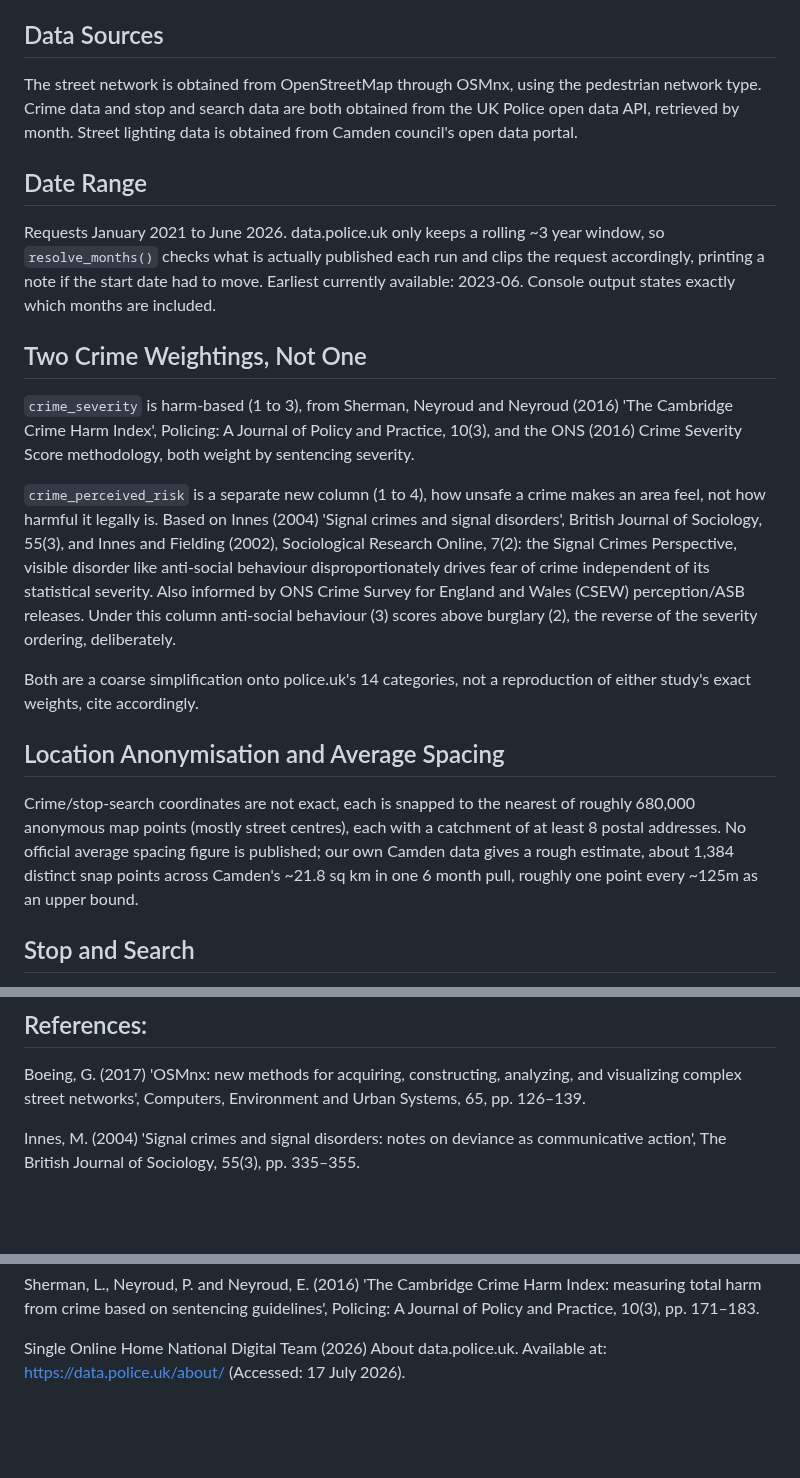
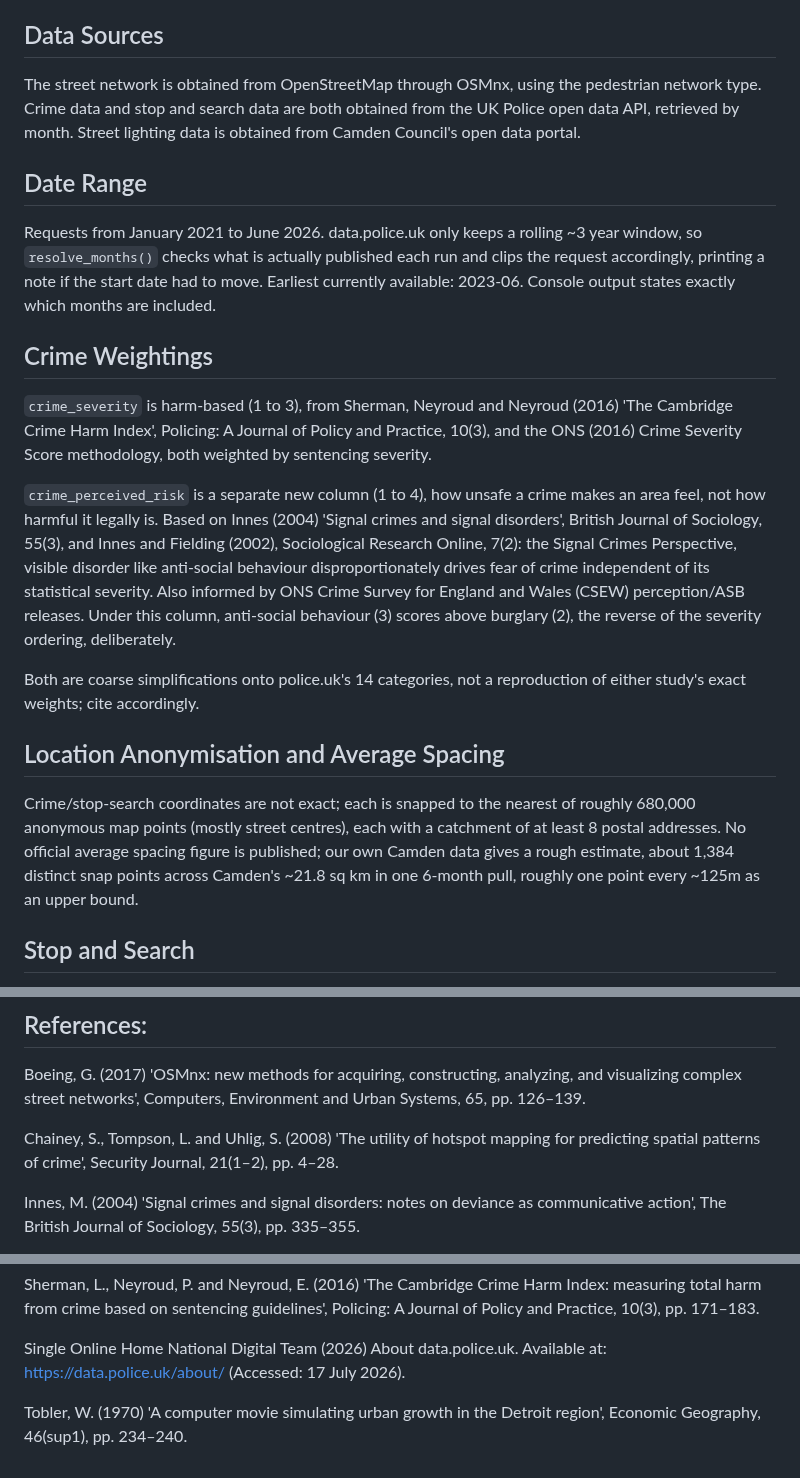
Before and after one commit to djshaf/NightRunner, a Markdown page: README.md, 3 parts joined by grey strips. GitHub-like rendering; blank space fills up the shorter version.

```diff
--- a/README.md
+++ b/README.md
@@ -10,23 +10,23 @@ This script builds a street level dataset for a running route safety model. Crim
 
 ## Data Sources
 
-The street network is obtained from OpenStreetMap through OSMnx, using the pedestrian network type. Crime data and stop and search data are both obtained from the UK Police open data API, retrieved by month. Street lighting data is obtained from Camden council's open data portal.
+The street network is obtained from OpenStreetMap through OSMnx, using the pedestrian network type. Crime data and stop and search data are both obtained from the UK Police open data API, retrieved by month. Street lighting data is obtained from Camden Council's open data portal.
 
 ## Date Range
 
-Requests January 2021 to June 2026. data.police.uk only keeps a rolling ~3 year window, so `resolve_months()` checks what is actually published each run and clips the request accordingly, printing a note if the start date had to move. Earliest currently available: 2023-06. Console output states exactly which months are included.
+Requests from January 2021 to June 2026. data.police.uk only keeps a rolling ~3 year window, so `resolve_months()` checks what is actually published each run and clips the request accordingly, printing a note if the start date had to move. Earliest currently available: 2023-06. Console output states exactly which months are included.
 
-## Two Crime Weightings, Not One
+## Crime Weightings
 
-`crime_severity` is harm-based (1 to 3), from Sherman, Neyroud and Neyroud (2016) 'The Cambridge Crime Harm Index', Policing: A Journal of Policy and Practice, 10(3), and the ONS (2016) Crime Severity Score methodology, both weight by sentencing severity.
+`crime_severity` is harm-based (1 to 3), from Sherman, Neyroud and Neyroud (2016) 'The Cambridge Crime Harm Index', Policing: A Journal of Policy and Practice, 10(3), and the ONS (2016) Crime Severity Score methodology, both weighted by sentencing severity.
 
-`crime_perceived_risk` is a separate new column (1 to 4), how unsafe a crime makes an area feel, not how harmful it legally is. Based on Innes (2004) 'Signal crimes and signal disorders', British Journal of Sociology, 55(3), and Innes and Fielding (2002), Sociological Research Online, 7(2): the Signal Crimes Perspective, visible disorder like anti-social behaviour disproportionately drives fear of crime independent of its statistical severity. Also informed by ONS Crime Survey for England and Wales (CSEW) perception/ASB releases. Under this column anti-social behaviour (3) scores above burglary (2), the reverse of the severity ordering, deliberately.
+`crime_perceived_risk` is a separate new column (1 to 4), how unsafe a crime makes an area feel, not how harmful it legally is. Based on Innes (2004) 'Signal crimes and signal disorders', British Journal of Sociology, 55(3), and Innes and Fielding (2002), Sociological Research Online, 7(2): the Signal Crimes Perspective, visible disorder like anti-social behaviour disproportionately drives fear of crime independent of its statistical severity. Also informed by ONS Crime Survey for England and Wales (CSEW) perception/ASB releases. Under this column, anti-social behaviour (3) scores above burglary (2), the reverse of the severity ordering, deliberately.
 
-Both are a coarse simplification onto police.uk's 14 categories, not a reproduction of either study's exact weights, cite accordingly.
+Both are coarse simplifications onto police.uk's 14 categories, not a reproduction of either study's exact weights; cite accordingly.
 
 ## Location Anonymisation and Average Spacing
 
-Crime/stop-search coordinates are not exact, each is snapped to the nearest of roughly 680,000 anonymous map points (mostly street centres), each with a catchment of at least 8 postal addresses. No official average spacing figure is published; our own Camden data gives a rough estimate, about 1,384 distinct snap points across Camden's ~21.8 sq km in one 6 month pull, roughly one point every ~125m as an upper bound.
+Crime/stop-search coordinates are not exact; each is snapped to the nearest of roughly 680,000 anonymous map points (mostly street centres), each with a catchment of at least 8 postal addresses. No official average spacing figure is published; our own Camden data gives a rough estimate, about 1,384 distinct snap points across Camden's ~21.8 sq km in one 6-month pull, roughly one point every ~125m as an upper bound.
 
 ## Stop and Search
 
@@ -89,6 +95,8 @@ One file in the output directory: osm_safety_tags.csv. This contains only the ed
 
 Boeing, G. (2017) 'OSMnx: new methods for acquiring, constructing, analyzing, and visualizing complex street networks', Computers, Environment and Urban Systems, 65, pp. 126–139.
 
+Chainey, S., Tompson, L. and Uhlig, S. (2008) 'The utility of hotspot mapping for predicting spatial patterns of crime', Security Journal, 21(1–2), pp. 4–28.
+
 Innes, M. (2004) 'Signal crimes and signal disorders: notes on deviance as communicative action', The British Journal of Sociology, 55(3), pp. 335–355.
 
 Innes, M. and Fielding, N. (2002) 'From community to communicative policing: "signal crimes" and the problem of public reassurance', Sociological Research Online, 7(2). Available at: https://doi.org/10.5153/sro.724
@@ -104,3 +112,5 @@ OpenStreetMap contributors (2026) OpenStreetMap. Available at: https://www.opens
 Sherman, L., Neyroud, P. and Neyroud, E. (2016) 'The Cambridge Crime Harm Index: measuring total harm from crime based on sentencing guidelines', Policing: A Journal of Policy and Practice, 10(3), pp. 171–183.
 
 Single Online Home National Digital Team (2026) About data.police.uk. Available at: https://data.police.uk/about/ (Accessed: 17 July 2026).
+
+Tobler, W. (1970) 'A computer movie simulating urban growth in the Detroit region', Economic Geography, 46(sup1), pp. 234–240.
```
Also changed, not shown: other parts of README.md (+8 -2 lines).
